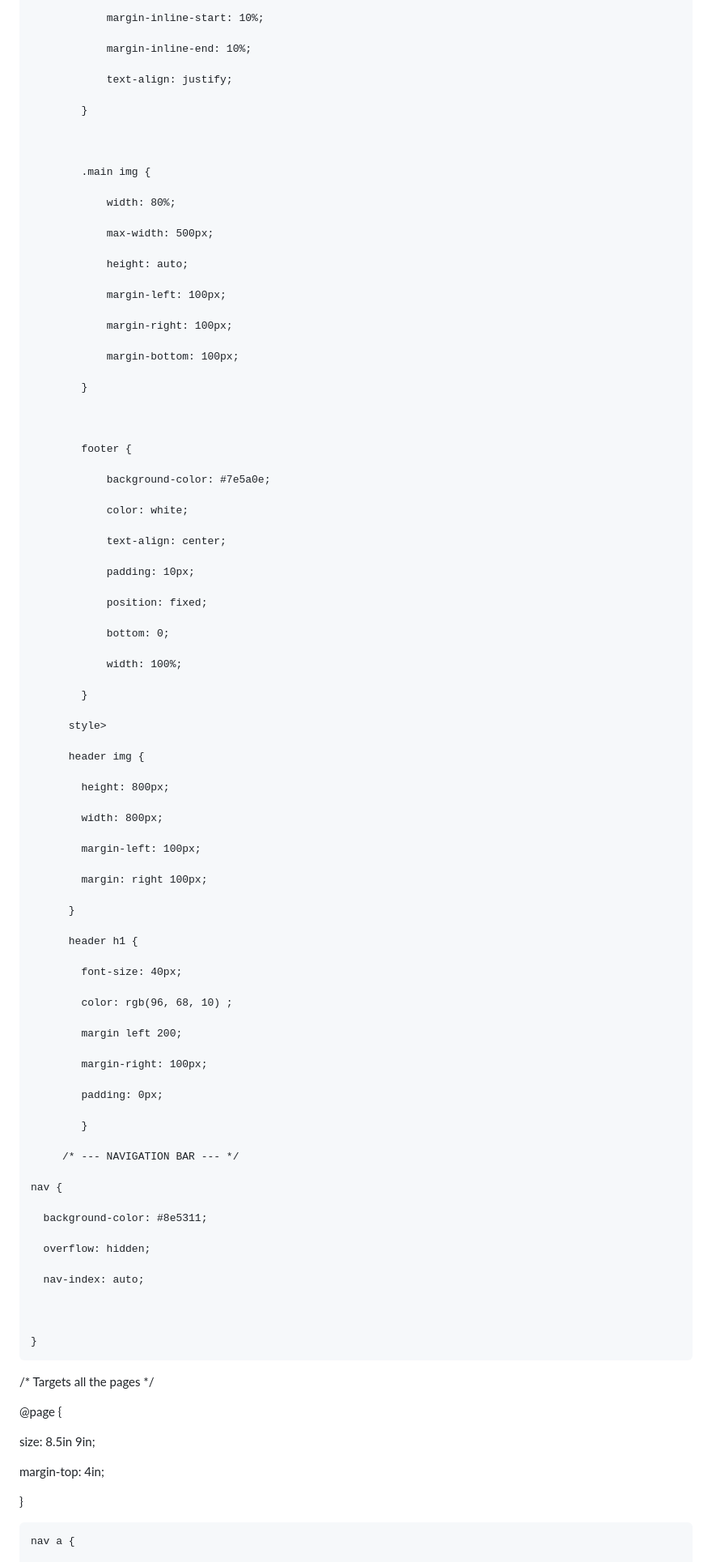
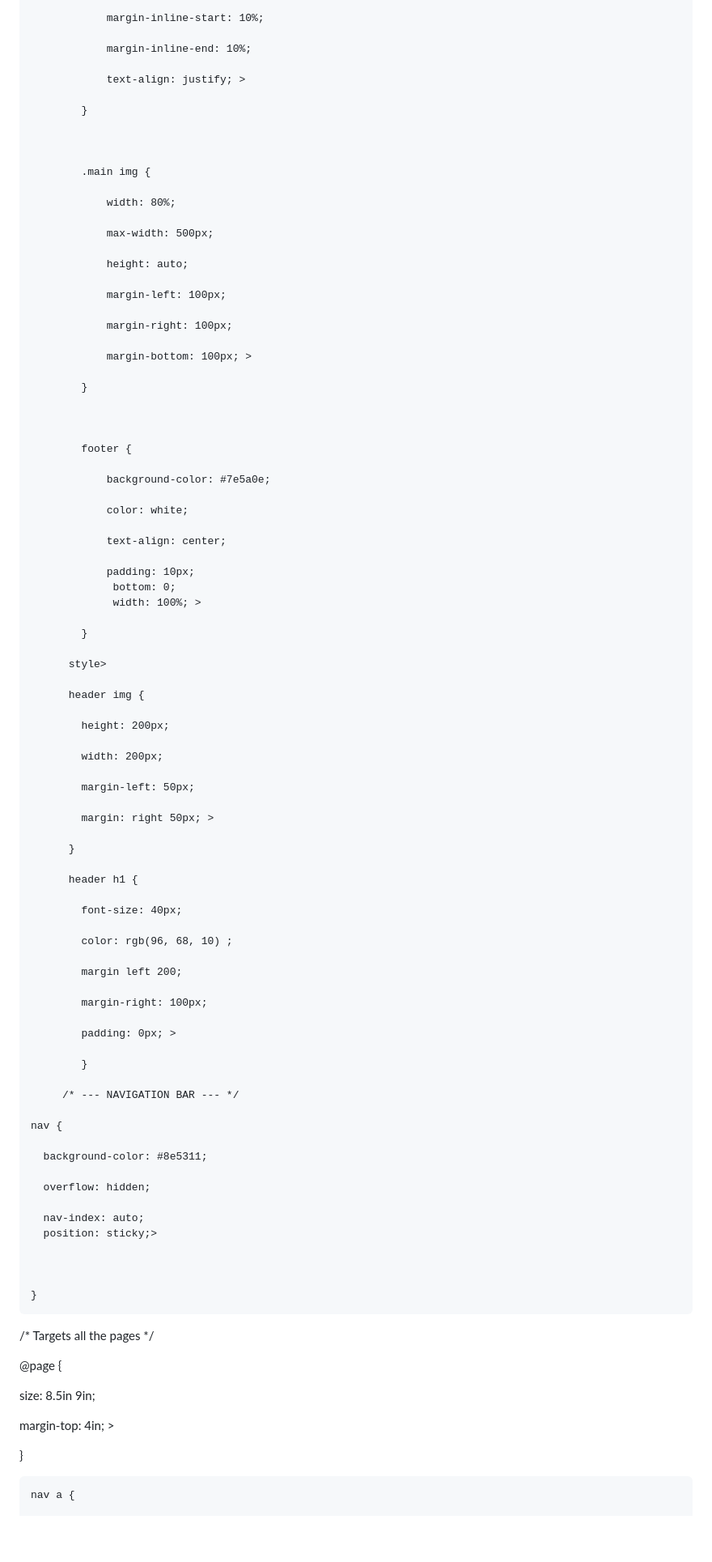
Before and after one commit to SP-Coder-Crypto/Mission2026-, a Markdown page: README.md, the part around one of its changes. Shown at 81% size. Rendered like a GitHub page; blank space fills up the shorter version.

```diff
--- a/README.md
+++ b/README.md
@@ -102,7 +102,7 @@
 
                 margin-inline-end: 10%;
 
-                text-align: justify;
+                text-align: justify; >
 
             }
 
@@ -120,7 +120,7 @@
 
                 margin-right: 100px;
 
-                margin-bottom: 100px;
+                margin-bottom: 100px; >
 
             }
 
@@ -135,12 +135,8 @@
                 text-align: center;
 
                 padding: 10px;
-
-                position: fixed;
-
-                bottom: 0;
-
-                width: 100%;
+                 bottom: 0;
+                 width: 100%; >
 
             }
 
@@ -148,13 +144,13 @@
 
           header img {
 
-            height: 800px;
+            height: 200px;
 
-            width: 800px;
+            width: 200px;
 
-            margin-left: 100px;
+            margin-left: 50px;
 
-            margin: right 100px;
+            margin: right 50px; >
 
           }
 
@@ -168,7 +164,7 @@
 
             margin-right: 100px;
 
-            padding: 0px;
+            padding: 0px; >
 
             }
 
@@ -181,6 +177,7 @@
       overflow: hidden;
 
       nav-index: auto;
+      position: sticky;>
 
 
 
@@ -192,7 +189,7 @@
 
   size: 8.5in 9in;
 
-  margin-top: 4in;
+  margin-top: 4in; >
 
 }
 
```
Also changed, not shown: other parts of README.md (+9 -349 lines).
